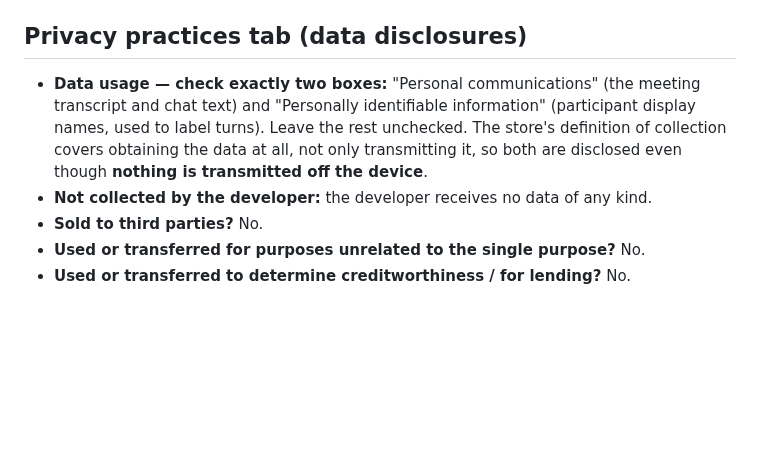
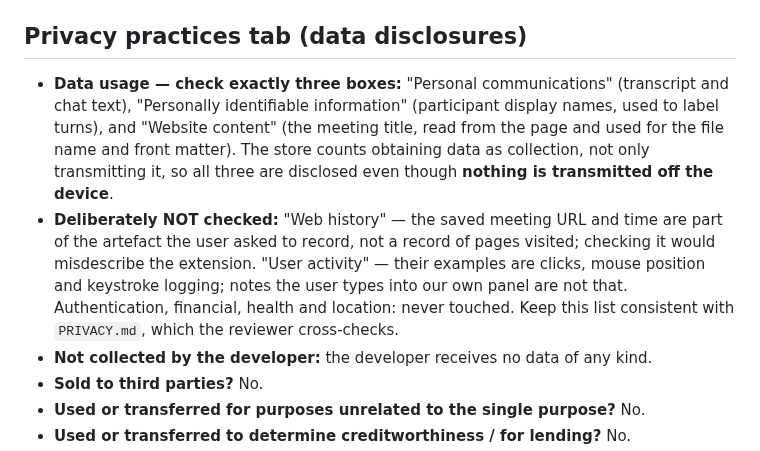
Before and after one commit to coder0techs/platica-notes, a Markdown page: docs/STORE-LISTING.md, the part around the change. Drawn GitHub-style; blank space fills up the shorter version.

Commit message:
docs(store): disclose website content too, and record what stays unchecked
The meeting title is read from the meeting page's DOM and lands in the file name and
front matter, so "Website content" applies alongside personal communications and
participant names. Notes why web history and user activity are deliberately not
declared, since that judgement is easy to re-litigate wrongly at the next release.

Co-Authored-By: Claude Opus 4.8 <noreply@anthropic.com>

```diff
--- a/docs/STORE-LISTING.md
+++ b/docs/STORE-LISTING.md
@@ -94,11 +94,18 @@ before each submission.
 
 ## Privacy practices tab (data disclosures)
 
-- **Data usage — check exactly two boxes:** "Personal communications" (the meeting
-  transcript and chat text) and "Personally identifiable information" (participant
-  display names, used to label turns). Leave the rest unchecked. The store's
-  definition of collection covers obtaining the data at all, not only transmitting
-  it, so both are disclosed even though **nothing is transmitted off the device**.
+- **Data usage — check exactly three boxes:** "Personal communications" (transcript
+  and chat text), "Personally identifiable information" (participant display names,
+  used to label turns), and "Website content" (the meeting title, read from the page
+  and used for the file name and front matter). The store counts obtaining data as
+  collection, not only transmitting it, so all three are disclosed even though
+  **nothing is transmitted off the device**.
+- **Deliberately NOT checked:** "Web history" — the saved meeting URL and time are
+  part of the artefact the user asked to record, not a record of pages visited;
+  checking it would misdescribe the extension. "User activity" — their examples are
+  clicks, mouse position and keystroke logging; notes the user types into our own
+  panel are not that. Authentication, financial, health and location: never touched.
+  Keep this list consistent with `PRIVACY.md`, which the reviewer cross-checks.
 - **Not collected by the developer:** the developer receives no data of any kind.
 - **Sold to third parties?** No.
 - **Used or transferred for purposes unrelated to the single purpose?** No.
```
